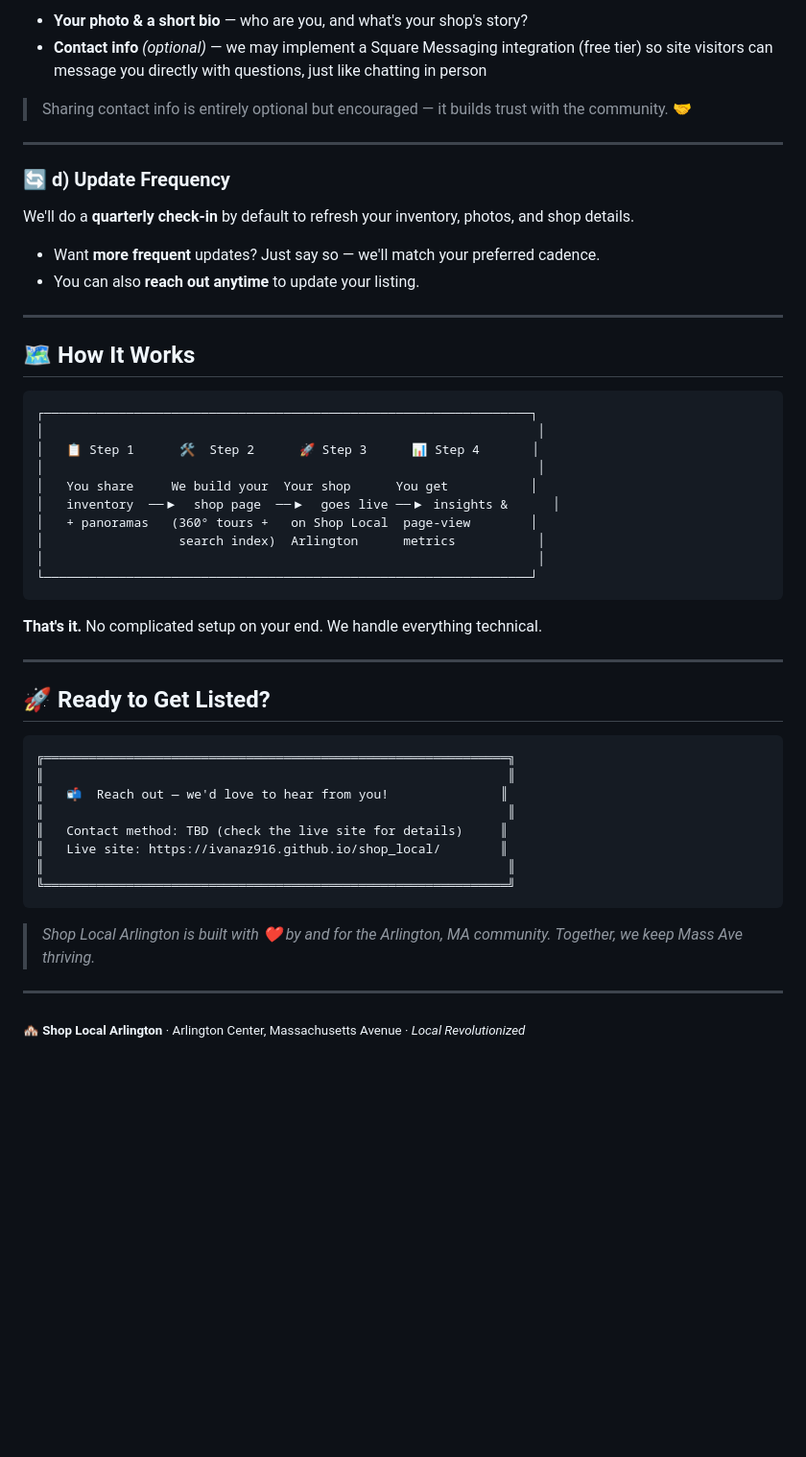
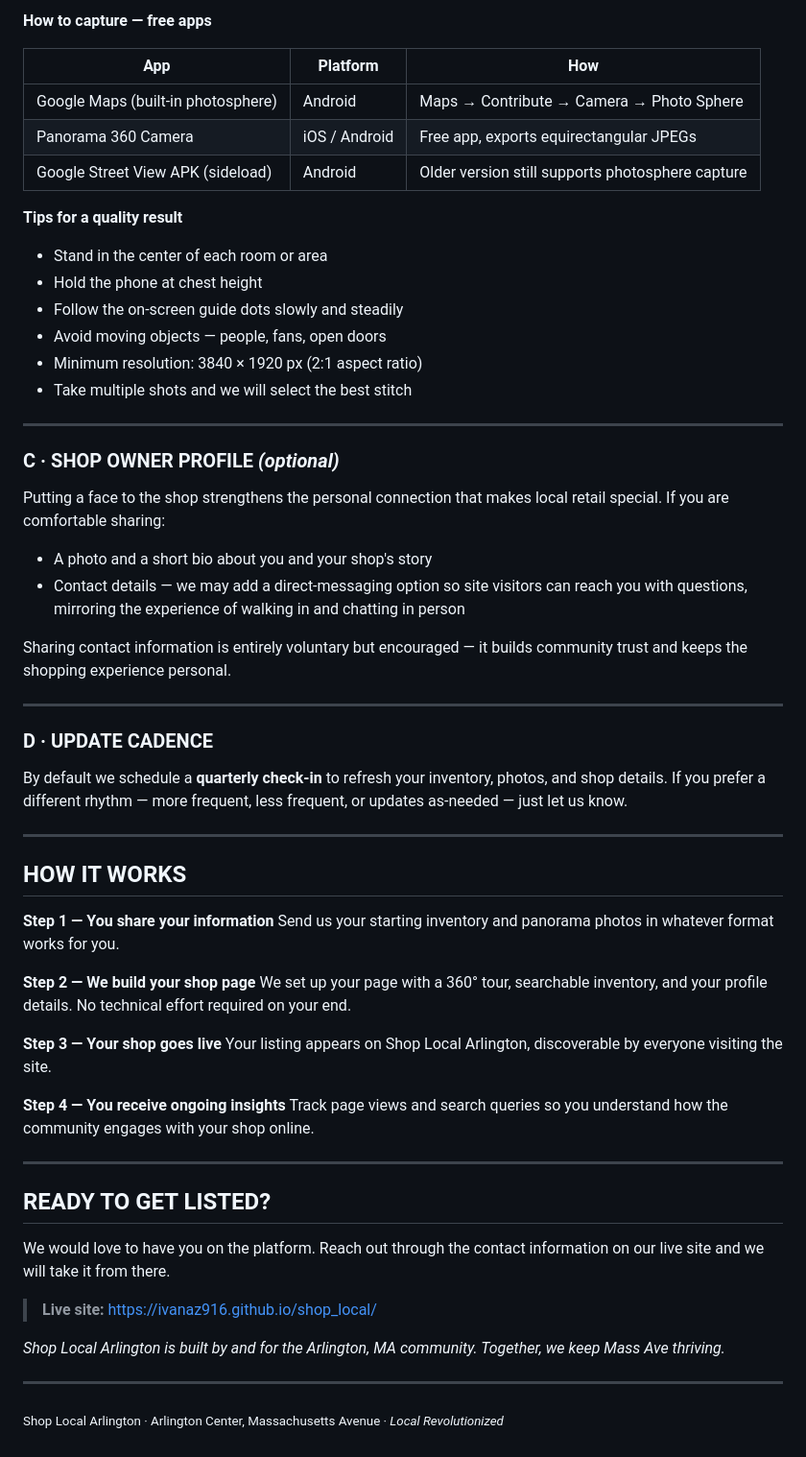
Before and after one commit to Ivanaz916/shop_local, a Markdown page: PARTNER_WITH_US.md, the part around one of its changes. Shown at 96% size. GitHub-like rendering; blank space fills up the shorter version.

````diff
--- a/PARTNER_WITH_US.md
+++ b/PARTNER_WITH_US.md
@@ -80,55 +72,73 @@ Help customers connect with the people behind the shop — preserving the person
 
-- **Your photo & a short bio** — who are you, and what's your shop's story?
-- **Contact info** *(optional)* — we may implement a Square Messaging integration (free tier) so site visitors can message you directly with questions, just like chatting in person
+**How to capture — free apps**
 
-> Sharing contact info is entirely optional but encouraged — it builds trust with the community. 🤝
+| App | Platform | How |
+|---|---|---|
+| Google Maps (built-in photosphere) | Android | Maps → Contribute → Camera → Photo Sphere |
+| Panorama 360 Camera | iOS / Android | Free app, exports equirectangular JPEGs |
+| Google Street View APK (sideload) | Android | Older version still supports photosphere capture |
+
+**Tips for a quality result**
+
+- Stand in the center of each room or area
+- Hold the phone at chest height
+- Follow the on-screen guide dots slowly and steadily
+- Avoid moving objects — people, fans, open doors
+- Minimum resolution: 3840 × 1920 px (2:1 aspect ratio)
+- Take multiple shots and we will select the best stitch
 
 ---
 
-### 🔄  d) Update Frequency
+### C · SHOP OWNER PROFILE *(optional)*
 
-We'll do a **quarterly check-in** by default to refresh your inventory, photos, and shop details.
+Putting a face to the shop strengthens the personal connection that makes local retail
+special. If you are comfortable sharing:
 
-- Want **more frequent** updates? Just say so — we'll match your preferred cadence.
-- You can also **reach out anytime** to update your listing.
+- A photo and a short bio about you and your shop's story
+- Contact details — we may add a direct-messaging option so site visitors can reach
+  you with questions, mirroring the experience of walking in and chatting in person
+
+Sharing contact information is entirely voluntary but encouraged — it builds community
+trust and keeps the shopping experience personal.
 
 ---
 
-## 🗺️ How It Works
+### D · UPDATE CADENCE
 
-```
-┌─────────────────────────────────────────────────────────────────┐
-│                                                                  │
-│   📋 Step 1      🛠️  Step 2      🚀 Step 3      📊 Step 4       │
-│                                                                  │
-│   You share     We build your  Your shop      You get           │
-│   inventory  ──▶  shop page  ──▶  goes live ──▶ insights &      │
-│   + panoramas   (360° tours +   on Shop Local  page-view        │
-│                  search index)  Arlington      metrics           │
-│                                                                  │
-└─────────────────────────────────────────────────────────────────┘
-```
-
-**That's it.** No complicated setup on your end. We handle everything technical.
+By default we schedule a **quarterly check-in** to refresh your inventory, photos, and
+shop details. If you prefer a different rhythm — more frequent, less frequent, or
+updates as-needed — just let us know.
 
 ---
 
-## 🚀 Ready to Get Listed?
+## HOW IT WORKS
 
-```
-╔══════════════════════════════════════════════════════════════╗
-║                                                              ║
-║   📬  Reach out — we'd love to hear from you!               ║
-║                                                              ║
-║   Contact method: TBD (check the live site for details)     ║
-║   Live site: https://ivanaz916.github.io/shop_local/        ║
-║                                                              ║
-╚══════════════════════════════════════════════════════════════╝
-```
+**Step 1 — You share your information**
+Send us your starting inventory and panorama photos in whatever format works for you.
 
-> *Shop Local Arlington is built with ❤️ by and for the Arlington, MA community.*
-> *Together, we keep Mass Ave thriving.*
+**Step 2 — We build your shop page**
+We set up your page with a 360° tour, searchable inventory, and your profile details.
+No technical effort required on your end.
+
+**Step 3 — Your shop goes live**
+Your listing appears on Shop Local Arlington, discoverable by everyone visiting the site.
+
+**Step 4 — You receive ongoing insights**
+Track page views and search queries so you understand how the community engages with
+your shop online.
 
 ---
 
-<sub>🏘️ **Shop Local Arlington** · Arlington Center, Massachusetts Avenue · *Local Revolutionized*</sub>
+## READY TO GET LISTED?
+
+We would love to have you on the platform. Reach out through the contact information
+on our live site and we will take it from there.
+
+> **Live site:** https://ivanaz916.github.io/shop_local/
+
+*Shop Local Arlington is built by and for the Arlington, MA community.
+Together, we keep Mass Ave thriving.*
+
+---
+
+<sub>Shop Local Arlington · Arlington Center, Massachusetts Avenue · *Local Revolutionized*</sub>
````
Also changed, not shown: other parts of PARTNER_WITH_US.md (+45 -53 lines).
